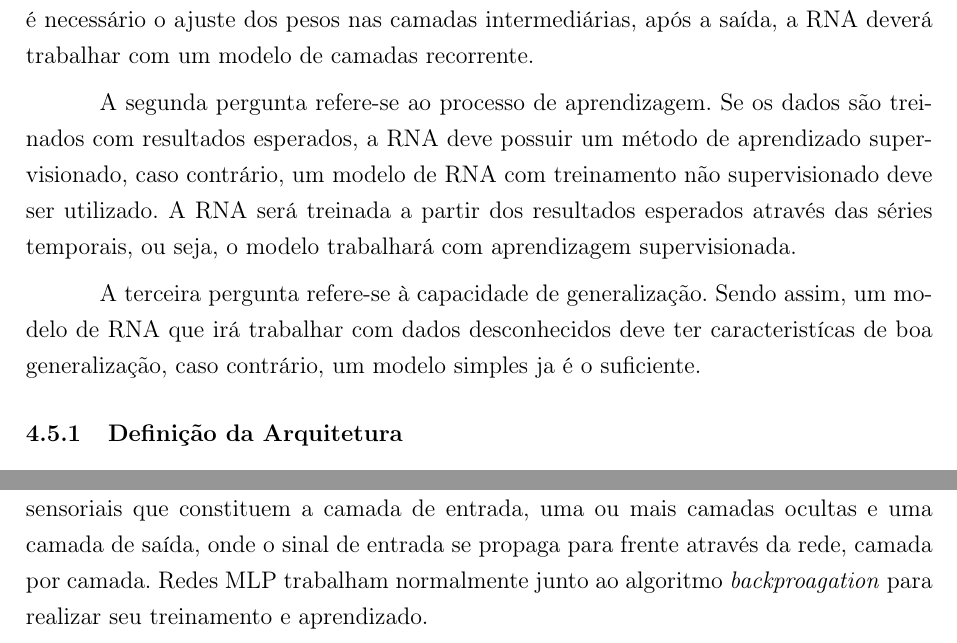
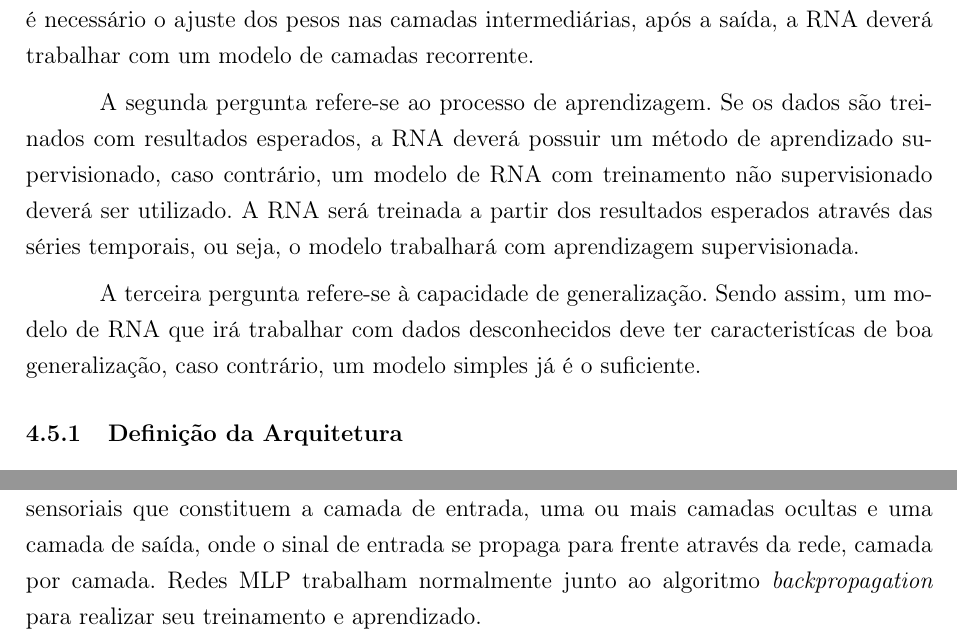
Before and after one commit to nativanando/tcc, a LaTeX thesis (Dissertacao-latex/modelo.tex, which reads Dissertacao-latex/Capitulos/materiais_metodo.tex): two parts of page 37 of 41, joined at a grey line, cut so that both start at the same text. Compiled offline with pdfLaTeX; a missing font is replaced by an installed copy or a similar font.

Commit message:
ajustando erros de pt

```diff
--- a/Dissertacao-latex/Capitulos/materiais_metodo.tex
+++ b/Dissertacao-latex/Capitulos/materiais_metodo.tex
@@ -117,12 +117,12 @@ Para especificar quais modelos não devem ser aplicados, ou seja, modelos que n
 
 A primeira pergunta refere-se ao modelo de transmissão dos dados que a RNA deve implementar. Ou seja, se ela será formada por camadas adiante ou recorrente. Como é necessário o ajuste dos pesos nas camadas intermediárias, após a saída, a RNA deverá trabalhar com um modelo de camadas recorrente.
 
-A segunda pergunta refere-se ao processo de aprendizagem. Se os dados são treinados com resultados esperados, a RNA deve possuir um método de aprendizado supervisionado, caso contrário, um modelo de RNA com treinamento não supervisionado deve ser utilizado. A RNA será treinada a partir dos resultados esperados através das séries temporais, ou seja, o modelo trabalhará com aprendizagem supervisionada.
+A segunda pergunta refere-se ao processo de aprendizagem. Se os dados são treinados com resultados esperados, a RNA deverá possuir um método de aprendizado supervisionado, caso contrário, um modelo de RNA com treinamento não supervisionado deverá ser utilizado. A RNA será treinada a partir dos resultados esperados através das séries temporais, ou seja, o modelo trabalhará com aprendizagem supervisionada.
 
-A terceira pergunta refere-se à capacidade de generalização. Sendo assim, um modelo de RNA que irá trabalhar com dados desconhecidos deve ter caracteristícas de boa generalização, caso contrário, um modelo simples ja é o suficiente.
+A terceira pergunta refere-se à capacidade de generalização. Sendo assim, um modelo de RNA que irá trabalhar com dados desconhecidos deve ter caracteristícas de boa generalização, caso contrário, um modelo simples já é o suficiente.
 
 \subsection{Definição da Arquitetura}
 
 Tendo em vista estes critérios estabelecidos na Seção anterior, chega-se a definição de que a RNA deverá possuir uma arquitetura de camadas recorrente, um método de aprendizado supervisionado e uma função de custo, para controlar o processo de generalização da mesma.
 
-\citeonline{haykin2000} direciona este modelo de rede ao Perceptron de Múltiplas Camadas (MLP, \textit{Multilayer Perceptron}), são redes neurais compostas por um conjunto de unidades sensoriais que constituem a camada de entrada, uma ou mais camadas ocultas e uma camada de saída, onde o sinal de entrada se propaga para frente através da rede, camada por camada. Redes MLP trabalham normalmente junto ao algoritmo \textit{backproagation} para realizar seu treinamento e aprendizado.
+\citeonline{haykin2000} direciona este modelo de rede ao Perceptron de Múltiplas Camadas (MLP, \textit{Multilayer Perceptron}), são redes neurais compostas por um conjunto de unidades sensoriais que constituem a camada de entrada, uma ou mais camadas ocultas e uma camada de saída, onde o sinal de entrada se propaga para frente através da rede, camada por camada. Redes MLP trabalham normalmente junto ao algoritmo \textit{backpropagation} para realizar seu treinamento e aprendizado.
```
Also changed, not shown: Dissertacao-latex/modelo.pdf, 2 other files.
